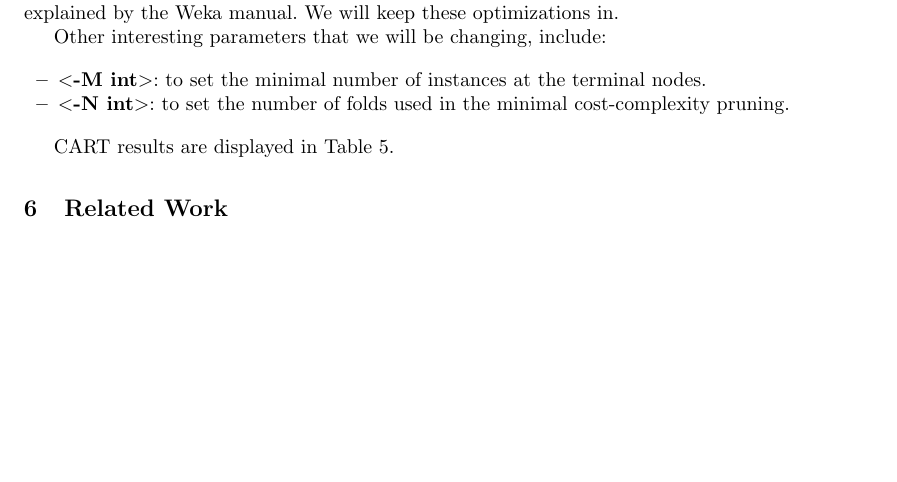
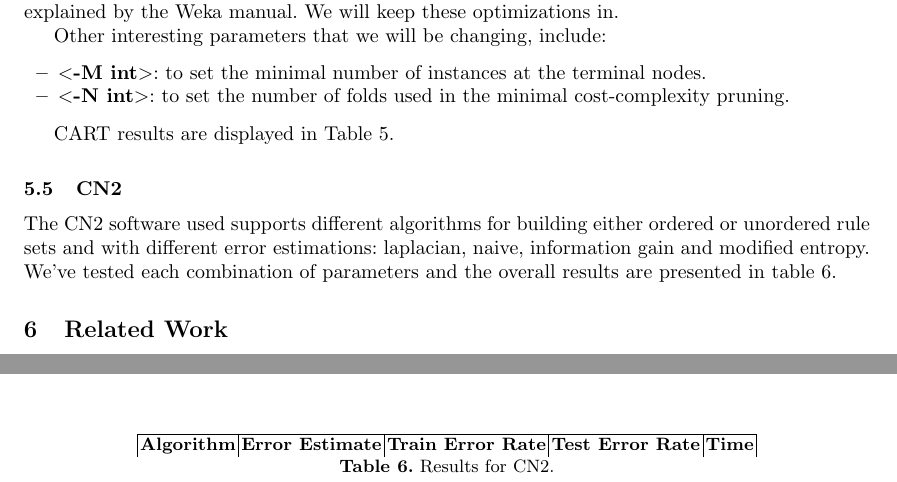
Before and after one commit to flavioc/ecac, a LaTeX thesis (report/final.tex): part of page 7 of 11 before the commit and two parts of pages 7 and 9 of 11 after it, the two joined at a grey line, cut so that both start at the same text, the shorter picture padded with empty space. Compiled offline with pdfLaTeX.

Commit message:
initial description of cn2 experimental results.

```diff
--- a/report/final.tex
+++ b/report/final.tex
@@ -551,6 +551,23 @@ Other interesting parameters that we will be changing, include:
 
 CART results are displayed in Table \ref{tbl:results_cart}.
 
+\subsection{CN2}
+
+The CN2 software used supports different algorithms for building either ordered
+or unordered rule sets and with different error estimations: laplacian, naive,
+information gain and modified entropy. We've tested each combination of
+parameters and the overall results are presented in table \ref{tbl:results_cn2}.
+
+\begin{table}
+\begin{center}
+\begin{tabular}{ | l | l | l | l | l | }
+    \hline
+    \textbf{Algorithm} & \textbf{Error Estimate} & \textbf{Train Error Rate} & \textbf{Test Error Rate} & \textbf{Time}
+\end{tabular}
+\caption{Results for CN2.}
+\label{tbl:results_cn2}
+\end{center}
+\end{table}
 
 \section{Related Work}
 
```
